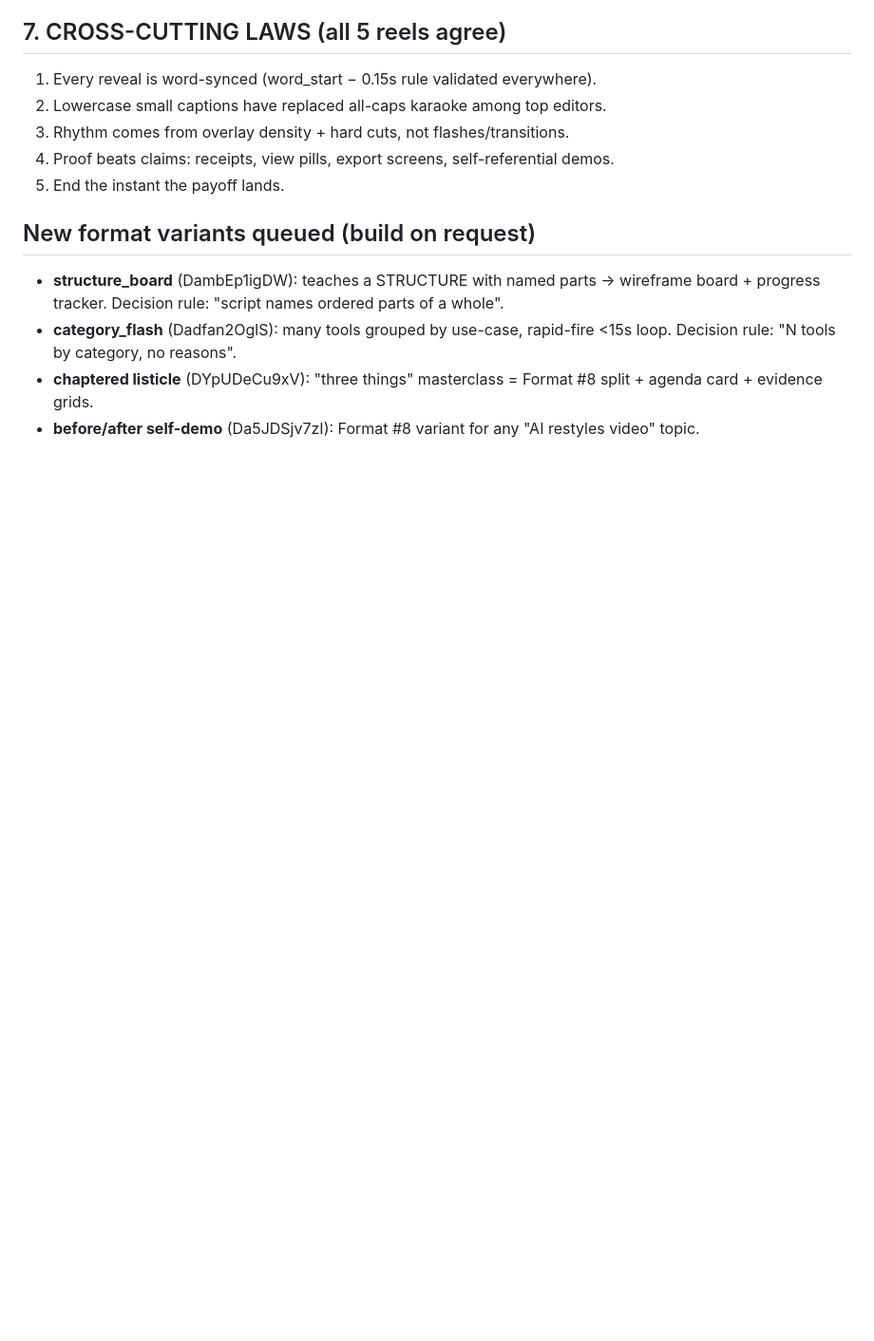
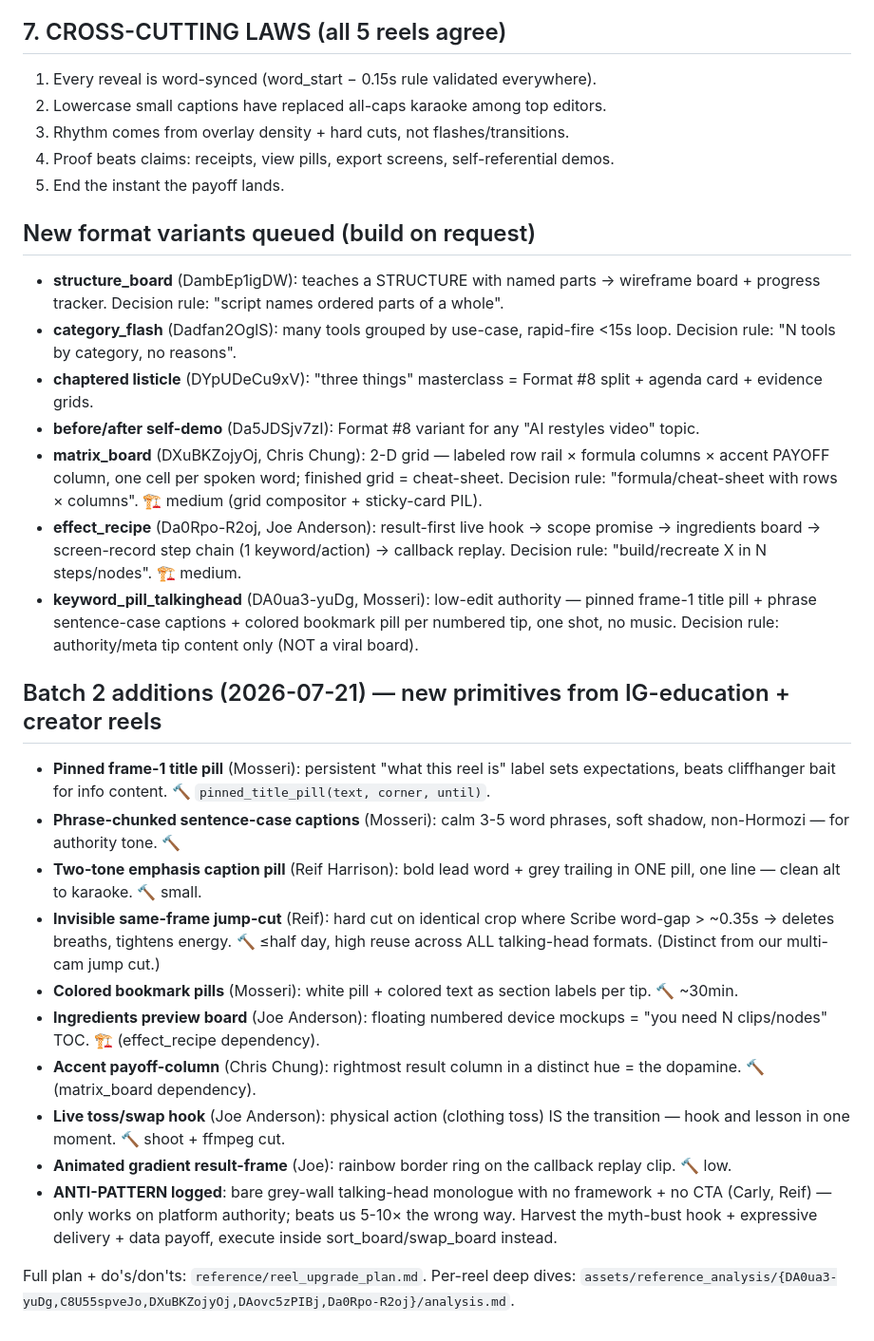
Before and after one commit to anand271087/content_creation, a Markdown page: reference/editing_techniques.md, the part around the change. Shown at 95% size. Rendered like a GitHub page; blank space fills up the shorter version.

```diff
--- a/reference/editing_techniques.md
+++ b/reference/editing_techniques.md
@@ -97,3 +97,20 @@ Status: ✅ = existing machinery · 🔨 = small build (≤half day) · 🏗 = m
 - **category_flash** (Dadfan2OglS): many tools grouped by use-case, rapid-fire <15s loop. Decision rule: "N tools by category, no reasons".
 - **chaptered listicle** (DYpUDeCu9xV): "three things" masterclass = Format #8 split + agenda card + evidence grids.
 - **before/after self-demo** (Da5JDSjv7zI): Format #8 variant for any "AI restyles video" topic.
+- **matrix_board** (DXuBKZojyOj, Chris Chung): 2-D grid — labeled row rail × formula columns × accent PAYOFF column, one cell per spoken word; finished grid = cheat-sheet. Decision rule: "formula/cheat-sheet with rows × columns". 🏗 medium (grid compositor + sticky-card PIL).
+- **effect_recipe** (Da0Rpo-R2oj, Joe Anderson): result-first live hook → scope promise → ingredients board → screen-record step chain (1 keyword/action) → callback replay. Decision rule: "build/recreate X in N steps/nodes". 🏗 medium.
+- **keyword_pill_talkinghead** (DA0ua3-yuDg, Mosseri): low-edit authority — pinned frame-1 title pill + phrase sentence-case captions + colored bookmark pill per numbered tip, one shot, no music. Decision rule: authority/meta tip content only (NOT a viral board).
+
+## Batch 2 additions (2026-07-21) — new primitives from IG-education + creator reels
+- **Pinned frame-1 title pill** (Mosseri): persistent "what this reel is" label sets expectations, beats cliffhanger bait for info content. 🔨 `pinned_title_pill(text, corner, until)`.
+- **Phrase-chunked sentence-case captions** (Mosseri): calm 3-5 word phrases, soft shadow, non-Hormozi — for authority tone. 🔨
+- **Two-tone emphasis caption pill** (Reif Harrison): bold lead word + grey trailing in ONE pill, one line — clean alt to karaoke. 🔨 small.
+- **Invisible same-frame jump-cut** (Reif): hard cut on identical crop where Scribe word-gap > ~0.35s → deletes breaths, tightens energy. 🔨 ≤half day, high reuse across ALL talking-head formats. (Distinct from our multi-cam jump cut.)
+- **Colored bookmark pills** (Mosseri): white pill + colored text as section labels per tip. 🔨 ~30min.
+- **Ingredients preview board** (Joe Anderson): floating numbered device mockups = "you need N clips/nodes" TOC. 🏗 (effect_recipe dependency).
+- **Accent payoff-column** (Chris Chung): rightmost result column in a distinct hue = the dopamine. 🔨 (matrix_board dependency).
+- **Live toss/swap hook** (Joe Anderson): physical action (clothing toss) IS the transition — hook and lesson in one moment. 🔨 shoot + ffmpeg cut.
+- **Animated gradient result-frame** (Joe): rainbow border ring on the callback replay clip. 🔨 low.
+- **ANTI-PATTERN logged**: bare grey-wall talking-head monologue with no framework + no CTA (Carly, Reif) — only works on platform authority; beats us 5-10× the wrong way. Harvest the myth-bust hook + expressive delivery + data payoff, execute inside sort_board/swap_board instead.
+
+Full plan + do's/don'ts: `reference/reel_upgrade_plan.md`. Per-reel deep dives: `assets/reference_analysis/{DA0ua3-yuDg,C8U55spveJo,DXuBKZojyOj,DAovc5zPIBj,Da0Rpo-R2oj}/analysis.md`.
```
Also changed, not shown: reference/reel_upgrade_plan.md (added, +70 -0 lines).
